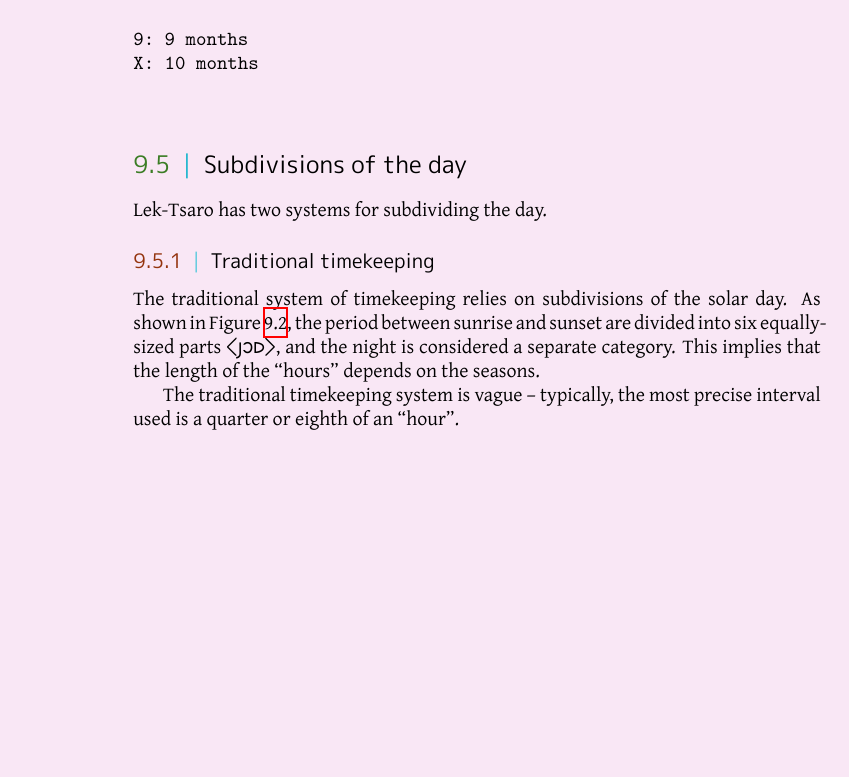
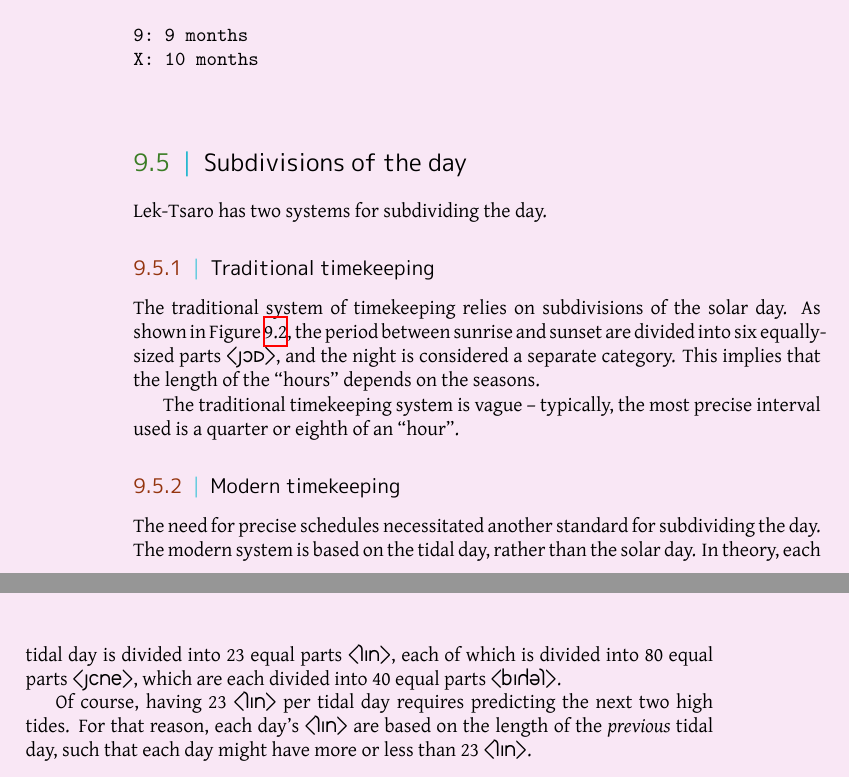
Before and after one commit to bluebear94/uruwi-conlangs, a LaTeX book (7/main.tex): part of page 38 of 47 before the commit and two parts of pages 38 and 39 of 47 after it, the two joined at a grey line, cut so that both start at the same text, the shorter picture padded with empty space. The pictures show the PDF file out/7.pdf that the author committed with the source.

Commit message:
Well, that concludes the calendar chapter for now

```diff
--- a/7/main.tex
+++ b/7/main.tex
@@ -1487,6 +1487,12 @@ The traditional system of timekeeping relies on subdivisions of the solar day. A
 
 The traditional timekeeping system is vague -- typically, the most precise interval used is a quarter or eighth of an ``hour''.
 
+\subsection{Modern timekeeping}
+
+The need for precise schedules necessitated another standard for subdividing the day. The modern system is based on the tidal day, rather than the solar day. In theory, each tidal day is divided into 23 equal parts \hortho{kan}, each of which is divided into 80 equal parts \hortho{sine}, which are each divided into 40 equal parts \hortho{bacuk}.
+
+Of course, having 23 \hortho{kan} per tidal day requires predicting the next two high tides. For that reason, each day's \hortho{kan} are based on the length of the \emph{previous} tidal day, such that each day might have more or less than 23 \hortho{kan}.
+
 \backmatter
 
 \chapter{Listings of programs}
```
Also changed, not shown: out/7.pdf.
